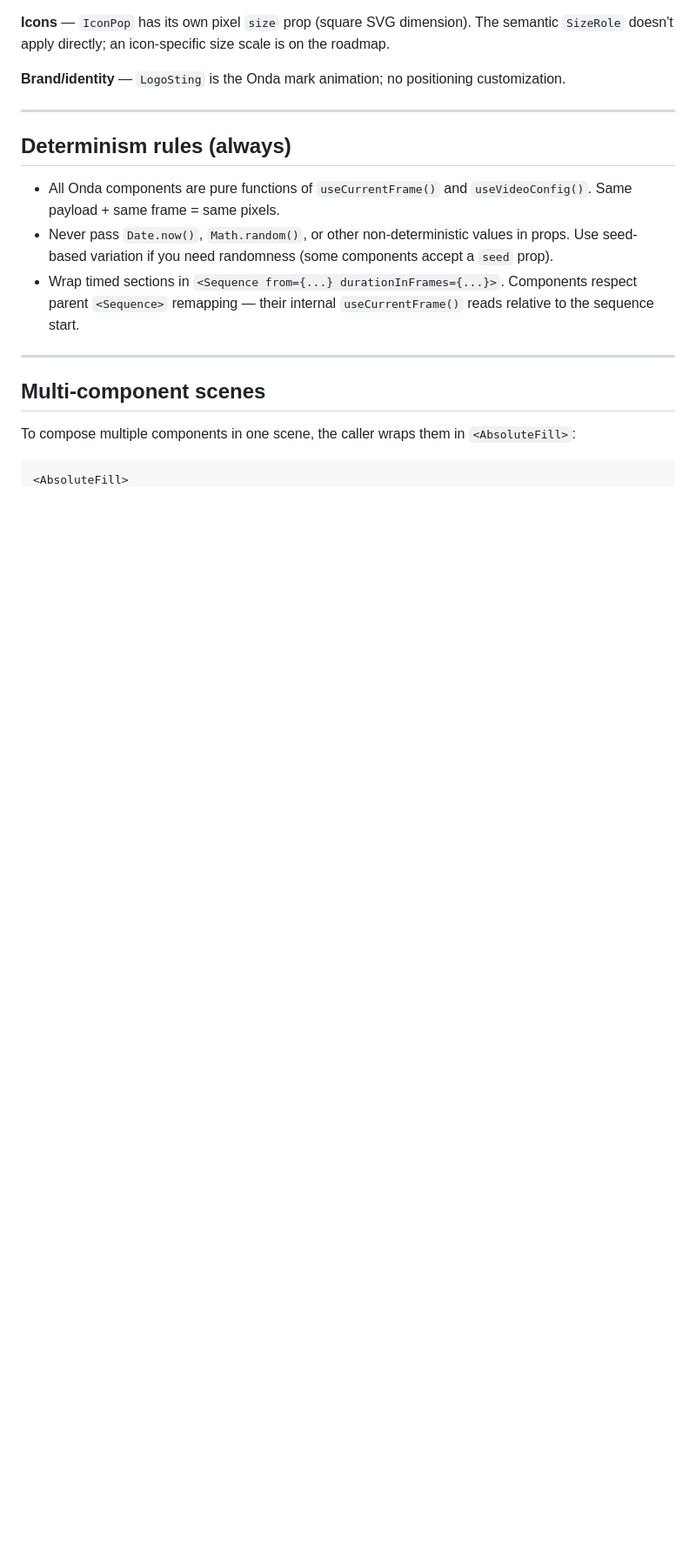
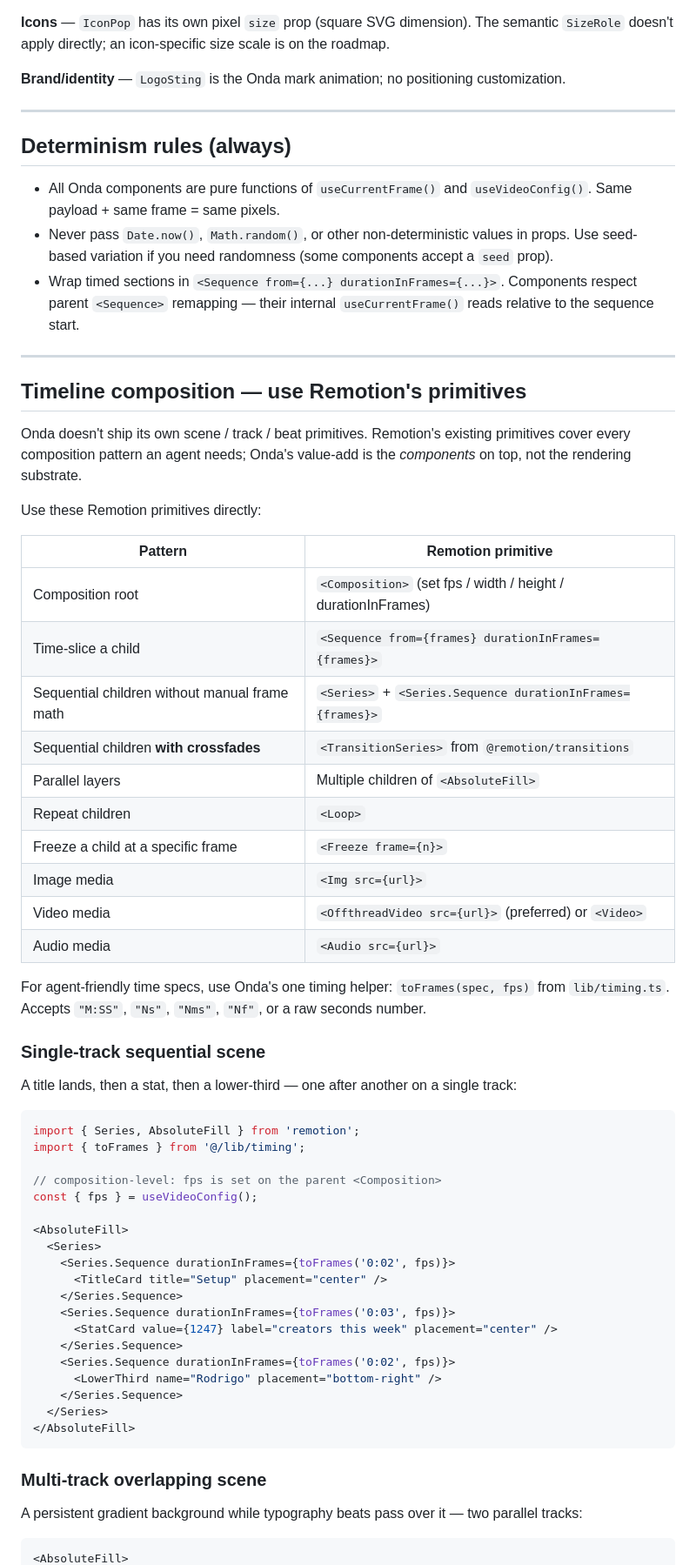
Before and after one commit to degueba/onda, a Markdown page: docs/composing-with-onda.md, the part around one of its changes. Shown at 87% size. Rendered like a GitHub page; blank space fills up the shorter version.

````diff
--- a/docs/composing-with-onda.md
+++ b/docs/composing-with-onda.md
@@ -233,9 +247,56 @@ Components below don't accept `placement` or `size` for principled reasons. Use
 
 ---
 
-## Multi-component scenes
+## Timeline composition — use Remotion's primitives
 
-To compose multiple components in one scene, the caller wraps them in `<AbsoluteFill>`:
+Onda doesn't ship its own scene / track / beat primitives. Remotion's existing primitives cover every composition pattern an agent needs; Onda's value-add is the *components* on top, not the rendering substrate.
+
+Use these Remotion primitives directly:
+
+| Pattern | Remotion primitive |
+| --- | --- |
+| Composition root | `<Composition>` (set fps / width / height / durationInFrames) |
+| Time-slice a child | `<Sequence from={frames} durationInFrames={frames}>` |
+| Sequential children without manual frame math | `<Series>` + `<Series.Sequence durationInFrames={frames}>` |
+| Sequential children **with crossfades** | `<TransitionSeries>` from `@remotion/transitions` |
+| Parallel layers | Multiple children of `<AbsoluteFill>` |
+| Repeat children | `<Loop>` |
+| Freeze a child at a specific frame | `<Freeze frame={n}>` |
+| Image media | `<Img src={url}>` |
+| Video media | `<OffthreadVideo src={url}>` (preferred) or `<Video>` |
+| Audio media | `<Audio src={url}>` |
+
+For agent-friendly time specs, use Onda's one timing helper: `toFrames(spec, fps)` from `lib/timing.ts`. Accepts `"M:SS"`, `"Ns"`, `"Nms"`, `"Nf"`, or a raw seconds number.
+
+### Single-track sequential scene
+
+A title lands, then a stat, then a lower-third — one after another on a single track:
+
+```tsx
+import { Series, AbsoluteFill } from 'remotion';
+import { toFrames } from '@/lib/timing';
+
+// composition-level: fps is set on the parent <Composition>
+const { fps } = useVideoConfig();
+
+<AbsoluteFill>
+  <Series>
+    <Series.Sequence durationInFrames={toFrames('0:02', fps)}>
+      <TitleCard title="Setup" placement="center" />
+    </Series.Sequence>
+    <Series.Sequence durationInFrames={toFrames('0:03', fps)}>
+      <StatCard value={1247} label="creators this week" placement="center" />
+    </Series.Sequence>
+    <Series.Sequence durationInFrames={toFrames('0:02', fps)}>
+      <LowerThird name="Rodrigo" placement="bottom-right" />
+    </Series.Sequence>
+  </Series>
+</AbsoluteFill>
+```
+
+### Multi-track overlapping scene
+
+A persistent gradient background while typography beats pass over it — two parallel tracks:
 
 ```tsx
 <AbsoluteFill>
````
Also changed, not shown: other parts of docs/composing-with-onda.md (+81 -19 lines).
